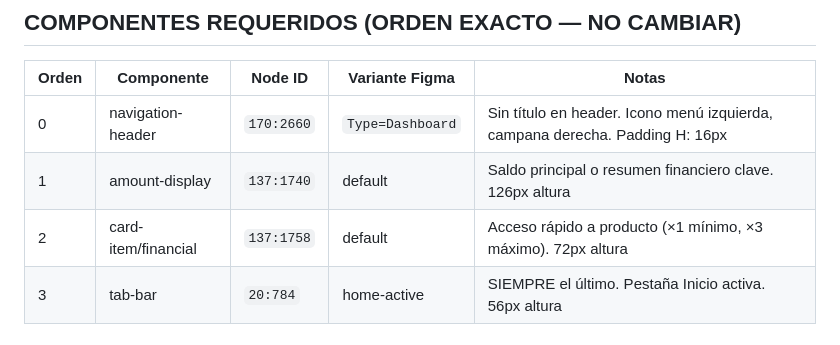
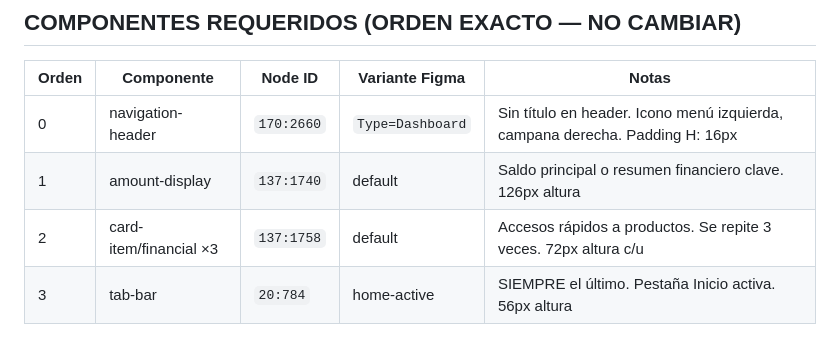
Before and after one commit to prcacn/DS-Engine-Core, a Markdown page: engine/templates/dashboard-L0.md, the part around the change. Drawn GitHub-style.

Commit message:
fix: dashboard-L0 template specifies ×3 card-item/financial

```diff
--- a/engine/templates/dashboard-L0.md
+++ b/engine/templates/dashboard-L0.md
@@ -39,7 +39,7 @@ Pantalla raíz de la aplicación. Punto de entrada tras el login. Muestra el est
 |-------|------------|---------|----------------|-------|
 | 0 | navigation-header | `170:2660` | `Type=Dashboard` | Sin título en header. Icono menú izquierda, campana derecha. Padding H: 16px |
 | 1 | amount-display | `137:1740` | default | Saldo principal o resumen financiero clave. 126px altura |
-| 2 | card-item/financial | `137:1758` | default | Acceso rápido a producto (×1 mínimo, ×3 máximo). 72px altura |
+| 2 | card-item/financial ×3 | `137:1758` | default | Accesos rápidos a productos. Se repite 3 veces. 72px altura c/u |
 | 3 | tab-bar | `20:784` | home-active | SIEMPRE el último. Pestaña Inicio activa. 56px altura |
 
 ## COMPONENTES OPCIONALES
```
